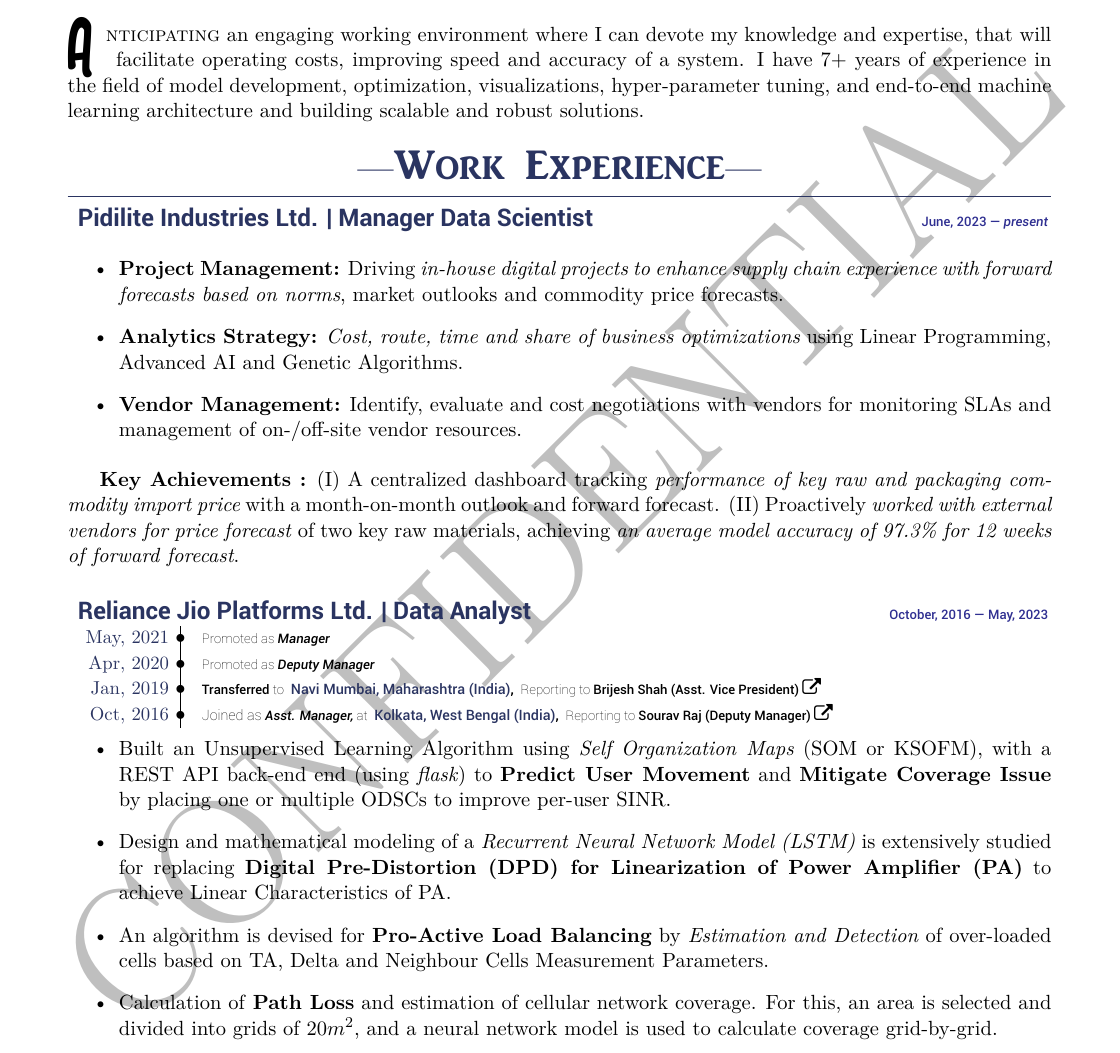
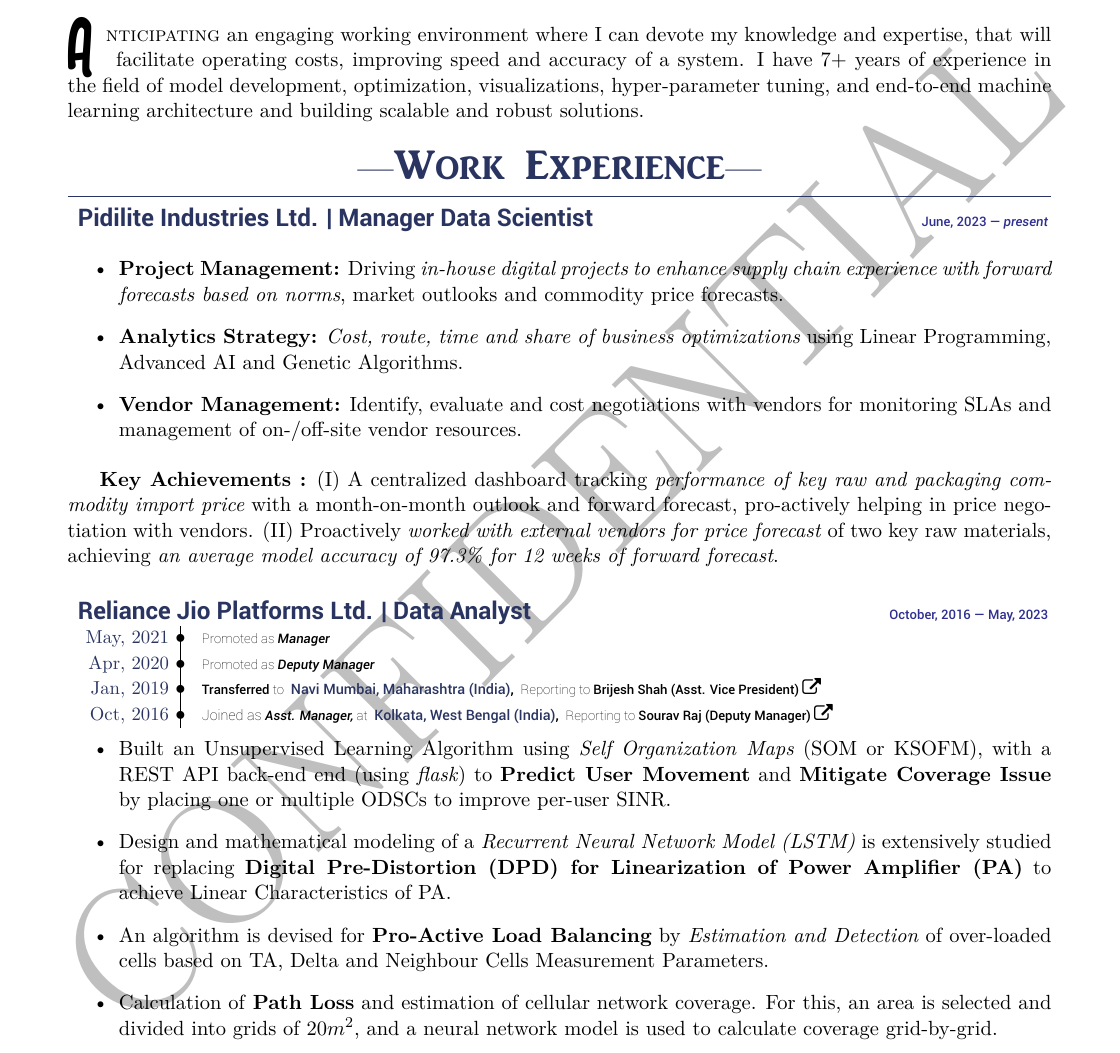
Before and after one commit to ZenithClown/minimalist-resume, a LaTeX document (main.tex, which reads sections/WExp.tex): part of page 1 of 3, cut so that both start at the same text. Compiled offline with XeLaTeX.

Commit message:
📝 updated pil key achivements

```diff
--- a/sections/WExp.tex
+++ b/sections/WExp.tex
@@ -23,7 +23,7 @@
     \item \textbf{Vendor Management:} Identify, evaluate and cost negotiations with vendors for monitoring SLAs and management of on-/off-site vendor resources.
 \end{itemize}
 
-\textbf{Key Achievements :} (I) A centralized dashboard tracking \textit{performance of key raw and packaging commodity import price} with a month-on-month outlook and forward forecast. (II) Proactively \textit{worked with external vendors for price forecast} of two key raw materials, achieving \textit{an average model accuracy of 97.3\% for 12 weeks of forward forecast}.
+\textbf{Key Achievements :} (I) A centralized dashboard tracking \textit{performance of key raw and packaging commodity import price} with a month-on-month outlook and forward forecast, pro-actively helping in price negotiation with vendors. (II) Proactively \textit{worked with external vendors for price forecast} of two key raw materials, achieving \textit{an average model accuracy of 97.3\% for 12 weeks of forward forecast}.
 
 % Reliance Industries with Multiple Positions
 \section*{
```
